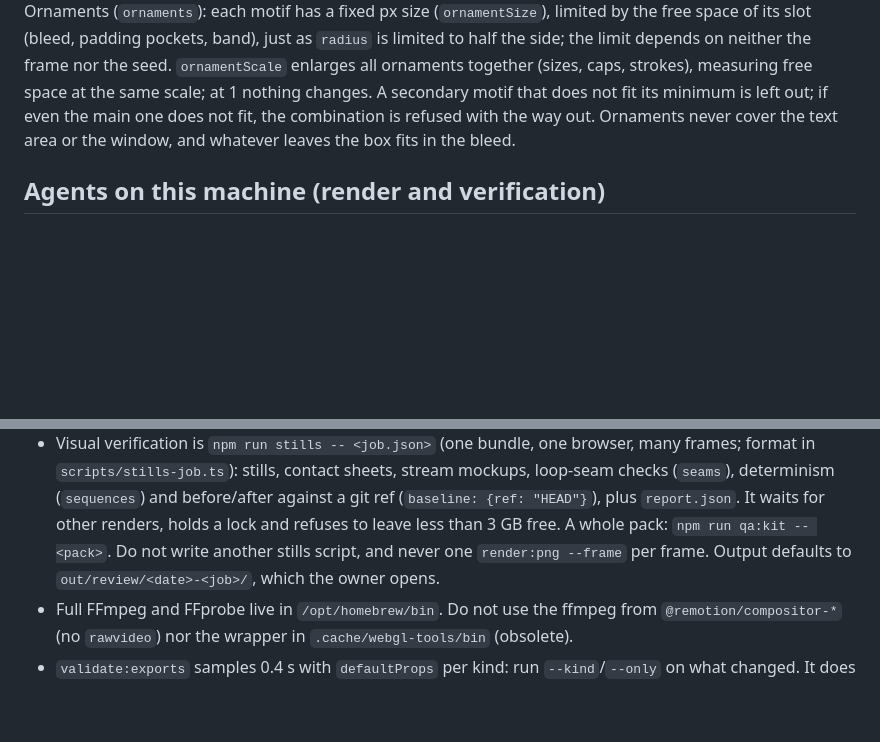
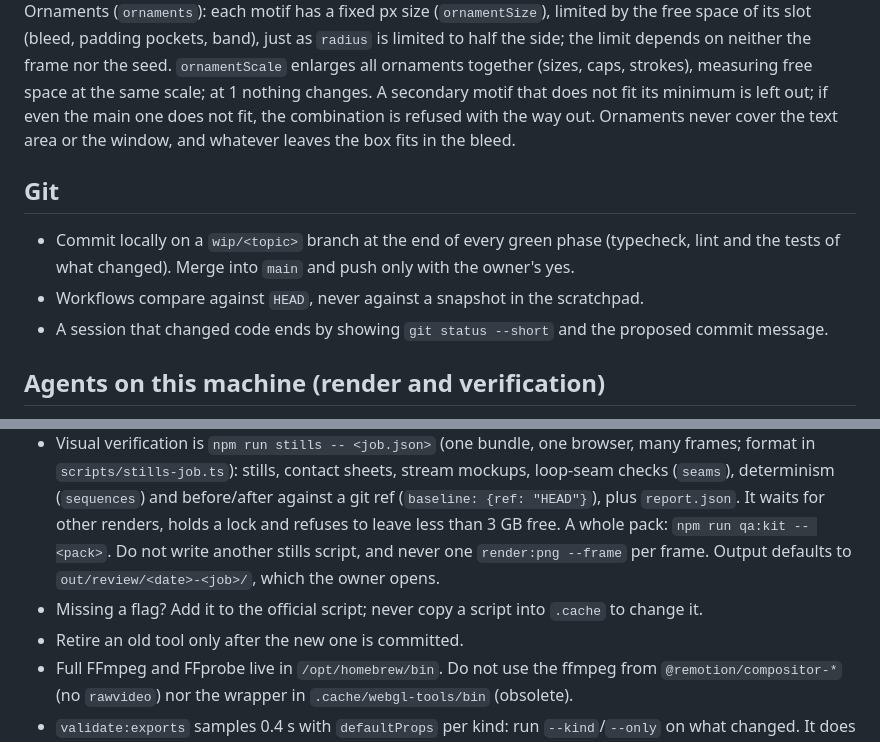
Before and after one commit to guinhoshuto/background-creator, a Markdown page: AGENTS.md, 2 parts joined by grey strips. GitHub-like rendering; blank space fills up the shorter version.

Commit message:
Write down the git and tooling rules for agents
Four days of uncommitted work and ad hoc copies of scripts in .cache showed that agents need the commit and tooling rules in the repo contract.

Co-Authored-By: Claude Opus 5.5 <noreply@anthropic.com>

```diff
--- a/AGENTS.md
+++ b/AGENTS.md
@@ -21,11 +21,19 @@ Language: everything in the repo is in English: code, docs, file names, commit m
 
 Overlays: decorative measurements are fixed px (they do not scale with the box; exceptions: the gradient period and the glass reflection width follow the area, with the same speed at every size); everything that leaves the box fits in the bleed; the border window is always transparent (except the mask `mask: true`, which is the opaque window itself for OBS); movement along the outline runs in whole turns, with its period in px. Ornaments (`ornaments`): each motif has a fixed px size (`ornamentSize`), limited by the free space of its slot (bleed, padding pockets, band), just as `radius` is limited to half the side; the limit depends on neither the frame nor the seed. `ornamentScale` enlarges all ornaments together (sizes, caps, strokes), measuring free space at the same scale; at 1 nothing changes. A secondary motif that does not fit its minimum is left out; if even the main one does not fit, the combination is refused with the way out. Ornaments never cover the text area or the window, and whatever leaves the box fits in the bleed.
 
+## Git
+
+- Commit locally on a `wip/<topic>` branch at the end of every green phase (typecheck, lint and the tests of what changed). Merge into `main` and push only with the owner's yes.
+- Workflows compare against `HEAD`, never against a snapshot in the scratchpad.
+- A session that changed code ends by showing `git status --short` and the proposed commit message.
+
 ## Agents on this machine (render and verification)
 
 - One render at a time on the machine, counting other sessions and other repos (`pgrep -fl` first). `render:pack` and `validate:exports` never run alongside another render.
 - `df -h /` before rendering; do not start with less than 3 GB free. The regenerable space is `node_modules/.cache/webpack` (up to ~5 GB; once deleted, it comes back on the next render).
 - Visual verification is `npm run stills -- <job.json>` (one bundle, one browser, many frames; format in `scripts/stills-job.ts`): stills, contact sheets, stream mockups, loop-seam checks (`seams`), determinism (`sequences`) and before/after against a git ref (`baseline: {ref: "HEAD"}`), plus `report.json`. It waits for other renders, holds a lock and refuses to leave less than 3 GB free. A whole pack: `npm run qa:kit -- <pack>`. Do not write another stills script, and never one `render:png --frame` per frame. Output defaults to `out/review/<date>-<job>/`, which the owner opens.
+- Missing a flag? Add it to the official script; never copy a script into `.cache` to change it.
+- Retire an old tool only after the new one is committed.
 - Full FFmpeg and FFprobe live in `/opt/homebrew/bin`. Do not use the ffmpeg from `@remotion/compositor-*` (no `rawvideo`) nor the wrapper in `.cache/webgl-tools/bin` (obsolete).
 - `validate:exports` samples 0.4 s with `defaultProps` per kind: run `--kind`/`--only` on what changed. It does not validate packs.
 - A custom script that renders WebGL passes `gl: 'angle'`, like `src/catalog.tsx:80`.
```
